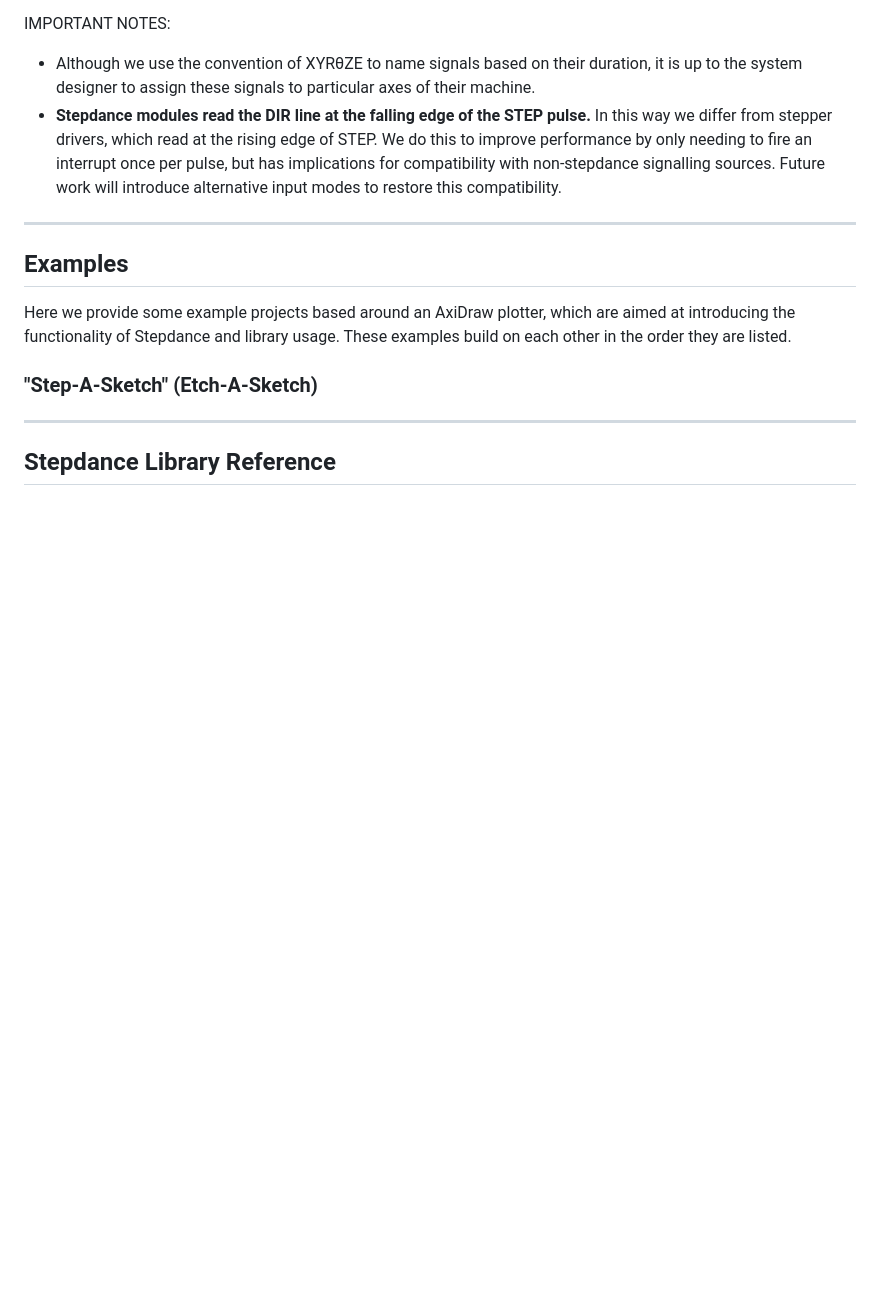
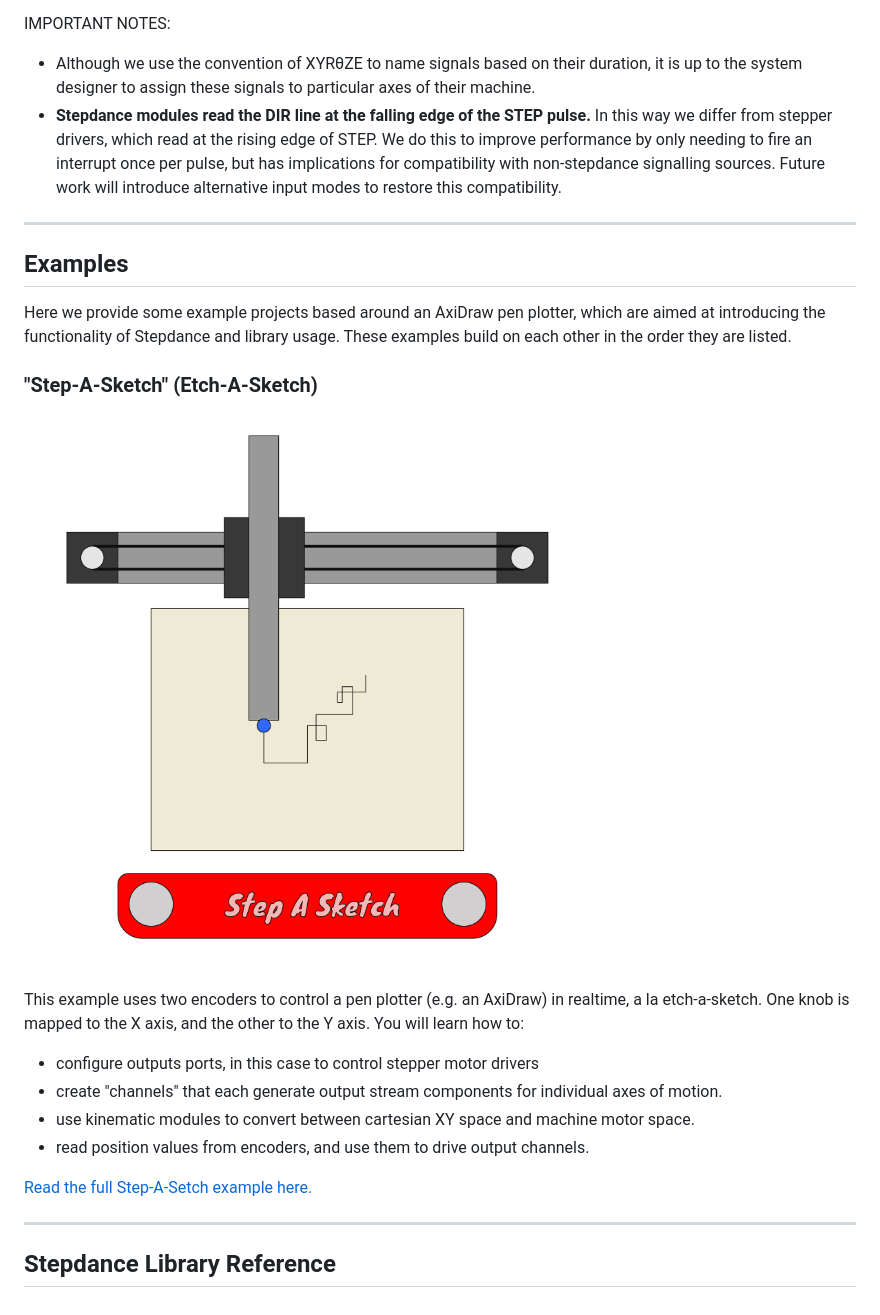
Before and after one commit to imoyer/stepdance, a Markdown page: doc/readme.md, the part around the change. Drawn GitHub-style; pictures changed too: doc/images/step-a-sketch_teaser.png (added); blank space fills up the shorter version.

Commit message:
added step-a-sketch hardware documentation

```diff
--- a/doc/readme.md
+++ b/doc/readme.md
@@ -184,10 +184,19 @@ IMPORTANT NOTES:
 
 ***
 ## Examples
-Here we provide some example projects based around an AxiDraw plotter, which are aimed at introducing the functionality of Stepdance and library usage. These examples build on each other in the order they are listed.
+Here we provide some example projects based around an AxiDraw pen plotter, which are aimed at introducing the functionality of Stepdance and library usage. These examples build on each other in the order they are listed.
 
 ### "Step-A-Sketch" (Etch-A-Sketch)
+![](/doc/images/step-a-sketch_teaser.png)
 
+This example uses two encoders to control a pen plotter (e.g. an AxiDraw) in realtime, a la etch-a-sketch. One knob is mapped to the X axis, and the other to the Y axis. You will learn how to:
+
+- configure outputs ports, in this case to control stepper motor drivers
+- create "channels" that each generate output stream components for individual axes of motion.
+- use kinematic modules to convert between cartesian XY space and machine motor space.
+- read position values from encoders, and use them to drive output channels.
+
+[Read the full Step-A-Setch example here.](/doc/examples/stepasketch.md)
 
 
 ***
```
Also changed, not shown: doc/examples/stepasketch.md (added, +44 -0 lines), doc/images/axidraw_wiring.png (added), doc/images/servo_wiring.png (added), doc/images/step-a-sketch_board.png (added), doc/images/step-a-sketch_wiring.png (added), doc/images/stepper_wiring.png (added), 2 other files.
